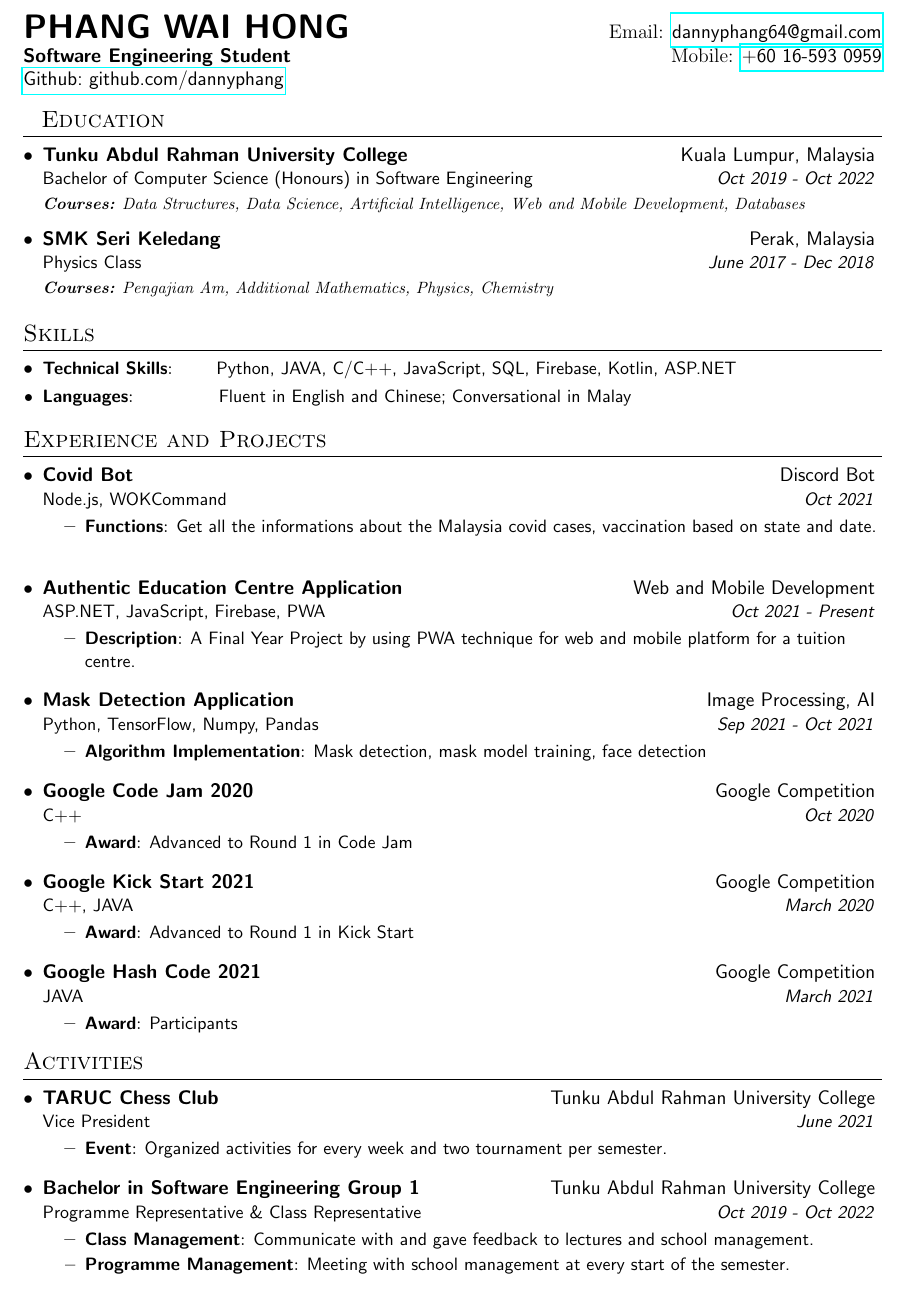
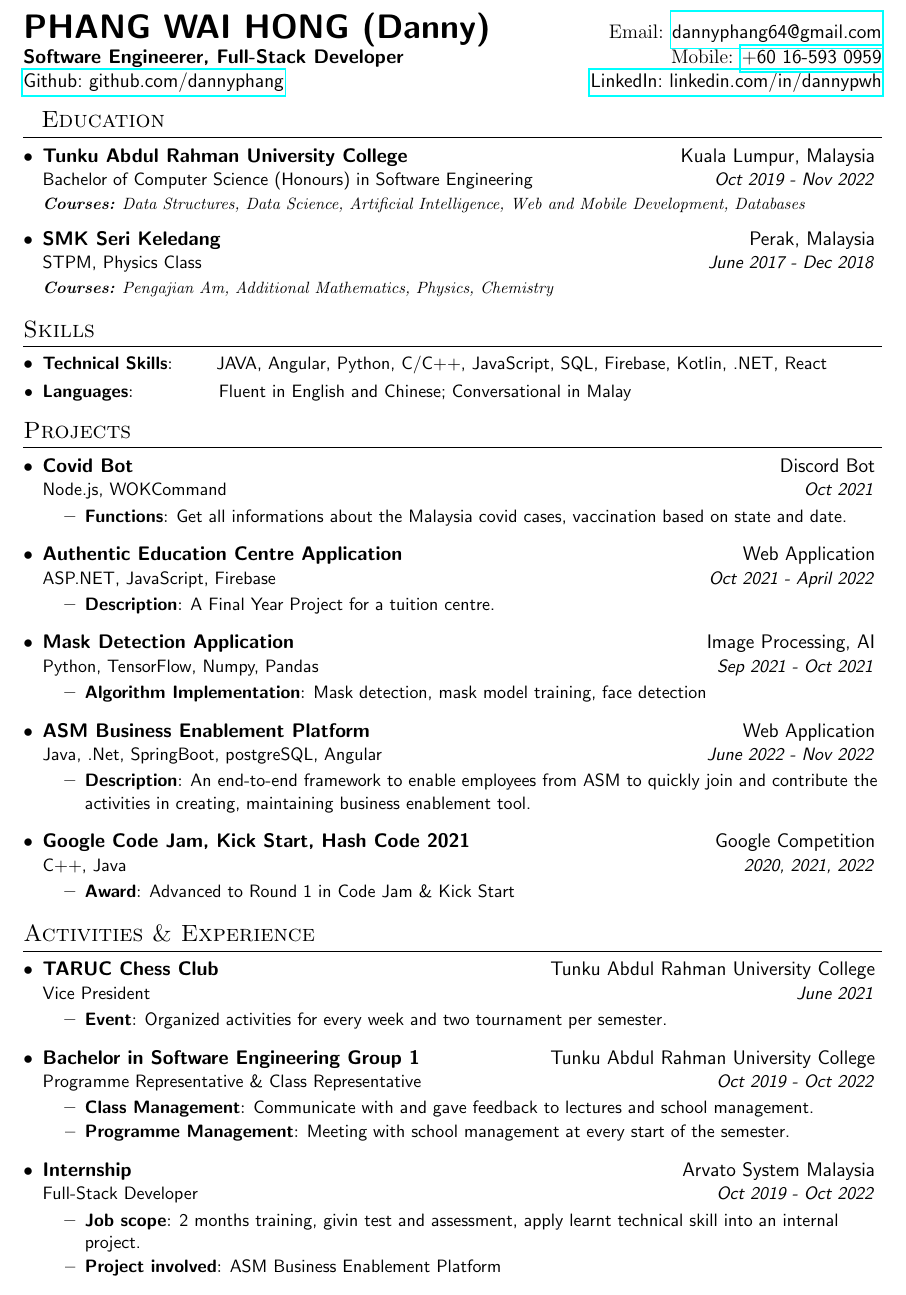
Before and after one commit to dannyphang/resume, a LaTeX CV (cv.tex): part of the page, cut so that both start at the same text. Compiled offline with pdfLaTeX.

Commit message:
updated cv

```diff
--- a/cv.tex
+++ b/cv.tex
@@ -74,9 +74,10 @@
 
 %----------HEADING-----------------
 \begin{tabular*}{\textwidth}{l@{\extracolsep{\fill}}r}
-  \textbf{\textsf{\LARGE PHANG WAI HONG}} & Email: \href{mailto:dannyphang64@gmail.com}{\textsf{dannyphang64@gmail.com}}\\
-  \textbf{\textsf{Software Engineering Student}} & Mobile: \href{tel:+60165930959}{\textsf{+60 16-593 0959}}\\
-  \href{https://github.com/dannyphang}{\textsf{Github:~github.com/dannyphang}} \\
+  \textbf{\textsf{\LARGE PHANG WAI HONG (Danny)}} & Email: \href{mailto:dannyphang64@gmail.com}{\textsf{dannyphang64@gmail.com}}\\
+  \textbf{\textsf{Software Engineerer, Full-Stack Developer}} & Mobile: \href{tel:+60165930959}{\textsf{+60 16-593 0959}}\\
+  \href{https://github.com/dannyphang}{\textsf{Github:~github.com/dannyphang}} &
+  \href{https://www.linkedin.com/in/dannypwh/}{\textsf{LinkedIn:~linkedin.com/in/dannypwh}} \\
 \end{tabular*}
 
 %-----------EDUCATION-----------------
@@ -84,11 +85,11 @@
   \resumeSubHeadingListStart
     \resumeSubheading
       {Tunku Abdul Rahman University College}{Kuala Lumpur, Malaysia}
-      {Bachelor of Computer Science (Honours) in Software Engineering}{Oct 2019 - Oct 2022}
+      {Bachelor of Computer Science (Honours) in Software Engineering}{Oct 2019 - Nov 2022}
       {\scriptsize \textit{ \footnotesize{\newline{}\textbf{Courses:} Data Structures, Data Science, Artificial Intelligence, Web and Mobile Development, Databases}}}
     \resumeSubheading
       {SMK Seri Keledang}{Perak, Malaysia}
-      {Physics Class}{June 2017 - Dec 2018}
+      {STPM, Physics Class}{June 2017 - Dec 2018}
       {\scriptsize \textit{ \footnotesize{\newline{}\textbf{Courses:} Pengajian Am, Additional Mathematics, Physics, Chemistry}}}
     \resumeSubHeadingListEnd
 
@@ -96,32 +97,32 @@
 \vspace{-3pt}
 \section{Skills}
 	\resumeSubHeadingListStart
-	\resumeSubItem{Technical Skills}{~~~~~~Python, JAVA, C/C++, JavaScript, SQL, Firebase, Kotlin, ASP.NET}
+	\resumeSubItem{Technical Skills}{~~~~~~JAVA, Angular, Python, C/C++, JavaScript, SQL, Firebase, Kotlin, .NET, React}
 	\resumeSubItem{Languages}{~~~~~~~~~~~~~Fluent in English and Chinese; Conversational in Malay}
 	% \resumeSubItem{Tools}{~~~~~~~~~~~~~~Kubernetes, Docker, GIT, PostgreSQL, MySQL, SQLite}
 	% \resumeSubItem{Platforms}{~~~~~~~Linux, Web, Windows, Arduino, Raspberry, AWS, GCP, Alibaba Cloud, IBM Cloud}
 	% \resumeSubItem{Soft Skills}{~~~~~~~Leadership, Event Management, Writing, Public Speaking, Time Management}
 \resumeSubHeadingListEnd
 
-%-----------EXPERIENCE-----------------
+%-----------PROJECTS-----------------
 \vspace{0pt}
-\section{Experience and Projects}
+\section{Projects}
     \resumeSubHeadingListStart
         \resumeSubheading
         {Covid Bot}{Discord Bot}
         {Node.js, WOKCommand}{Oct 2021}
             \resumeItemListStart
                 \resumeItem{Functions}
-                {Get all the informations about the Malaysia covid cases, vaccination based on state and date.}
+                {Get all informations about the Malaysia covid cases, vaccination based on state and date.}
             \resumeItemListEnd
 
     \vspace{5px}
     \resumeSubheading
-        {Authentic Education Centre Application}{Web and Mobile Development}
-        {ASP.NET, JavaScript, Firebase, PWA}{Oct 2021 - Present}
+        {Authentic Education Centre Application}{Web Application}
+        {ASP.NET, JavaScript, Firebase}{Oct 2021 - April 2022}
             \resumeItemListStart
                 \resumeItem{Description}
-                {A Final Year Project by using PWA technique for web and mobile platform for a tuition centre.}
+                {A Final Year Project for a tuition centre.}
             \resumeItemListEnd
 
     \vspace{5px}
@@ -135,35 +136,28 @@
 
     \vspace{5px}
     \resumeSubheading
-        {Google Code Jam 2020}{Google Competition}
-        {C++}{Oct 2020}
+        {ASM Business Enablement Platform}{Web Application}
+        {Java, .Net, SpringBoot, postgreSQL, Angular}{June 2022 - Nov 2022}
             \resumeItemListStart
-                \resumeItem{Award}
-                {Advanced to Round 1 in Code Jam}
+                \resumeItem{Description}
+                {An end-to-end framework to enable employees from ASM to quickly join and contribute the activities in creating, maintaining business enablement tool.}
             \resumeItemListEnd
 
     \vspace{5px}
     \resumeSubheading
-        {Google Kick Start 2021}{Google Competition}
-        {C++, JAVA}{March 2020}
+        {Google Code Jam, Kick Start, Hash Code 2021}{Google Competition}
+        {C++, Java}{2020, 2021, 2022}
             \resumeItemListStart
                 \resumeItem{Award}
-                {Advanced to Round 1 in Kick Start}
+                {Advanced to Round 1 in Code Jam \& Kick Start}
             \resumeItemListEnd
 
     \vspace{5px}
-    \resumeSubheading
-        {Google Hash Code 2021}{Google Competition}
-        {JAVA}{March 2021}
-            \resumeItemListStart
-                \resumeItem{Award}
-                {Participants}
-            \resumeItemListEnd
 \resumeSubHeadingListEnd
 
-%-----------ACTIVITIES-----------------
+%-----------EXPERIENCES-----------------
 \vspace{-5pt}
-\section{Activities}
+\section{Activities \& Experience}
     \resumeSubHeadingListStart
         \resumeSubheading
         {TARUC Chess Club}{Tunku Abdul Rahman University College}
@@ -182,6 +176,17 @@
                 {Communicate with and gave feedback to lectures and school management.}
                 \resumeItem{Programme Management}
                 {Meeting with school management at every start of the semester.}
+            \resumeItemListEnd
+
+    \vspace{5px}
+    \resumeSubheading
+        {Internship}{Arvato System Malaysia}
+        {Full-Stack Developer}{Oct 2019 - Oct 2022}
+            \resumeItemListStart
+                \resumeItem{Job scope}
+                {2 months training, givin test and assessment, apply learnt technical skill into an internal project.}
+                \resumeItem{Project involved}
+                {ASM Business Enablement Platform}
             \resumeItemListEnd
 \resumeSubHeadingListEnd
 
```
Also changed, not shown: cv.pdf.
